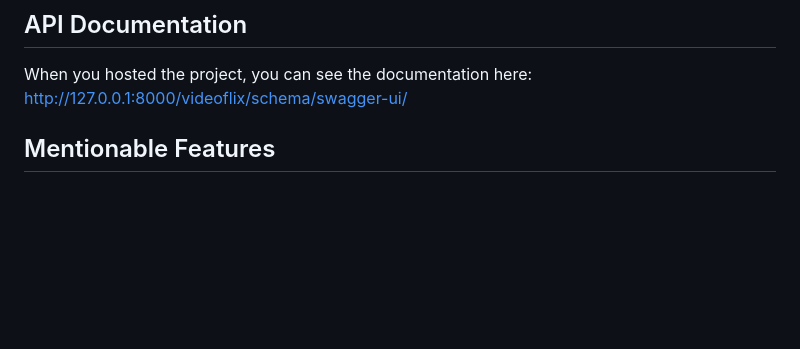
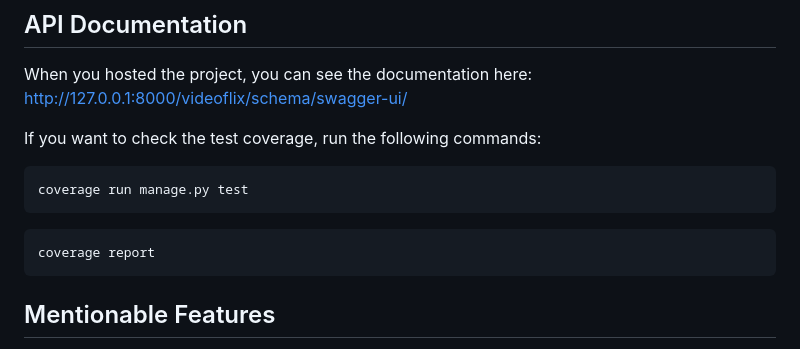
Before and after one commit to Pe3et/Videoflix_backend, a Markdown page: README.md, the part around the change. Rendered like a GitHub page; blank space fills up the shorter version.

Commit message:
add test coverage commands

````diff
--- a/README.md
+++ b/README.md
@@ -106,6 +106,14 @@ You can do this by filling out the three lines in the .env file.
 When you hosted the project, you can see the documentation here:
 http://127.0.0.1:8000/videoflix/schema/swagger-ui/
 
+If you want to check the test coverage, run the following commands:
+```
+coverage run manage.py test
+```
+```
+coverage report
+```
+
 ## Mentionable Features
 
 * Reset Password via email
````
